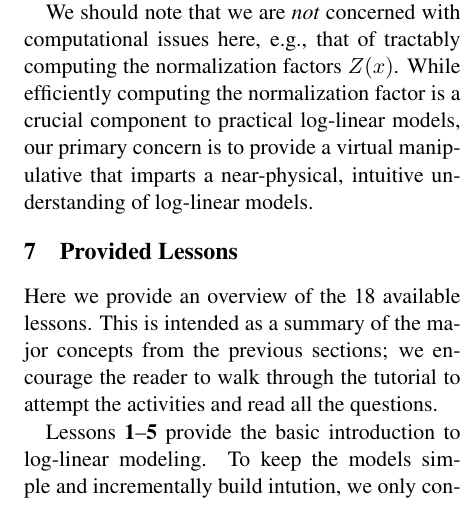
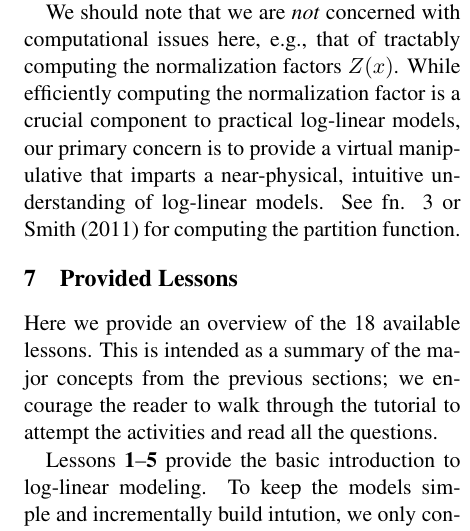
Before and after one commit to fmof/loglin, a LaTeX paper (paper/tnlp2013.tex): part of one column of page 8 of 10, cut so that both start at the same text. Compiled offline with pdfLaTeX.

Commit message:
brief note/citation about computation issues at end of sec 6

```diff
--- a/paper/tnlp2013.tex
+++ b/paper/tnlp2013.tex
@@ -769,7 +769,8 @@ considerations introduced in feature modeling.
 We should note that we are \textit{not} concerned with computational issues here, e.g., that of
 tractably computing the normalization factors $Z(x)$. While efficiently computing the normalization
 factor is a crucial component to practical log-linear models, our primary concern is to provide a virtual
-manipulative that imparts a near-physical, intuitive understanding of log-linear models.
+manipulative that imparts a near-physical, intuitive understanding of log-linear models. See fn. \ref{fn:compute_partition_fn}
+or \newcite{smith-2011} for computing the partition function.
 
 %%%%%%%%%%%%%%%%%%%%%%%%%%%%%%%%%%%
 %%%%%%%%%%%%%%%%%%%%%%%%%%%%%%%%%%%
```
Also changed, not shown: paper/tnlp2013.tex (2 more changed lines).
